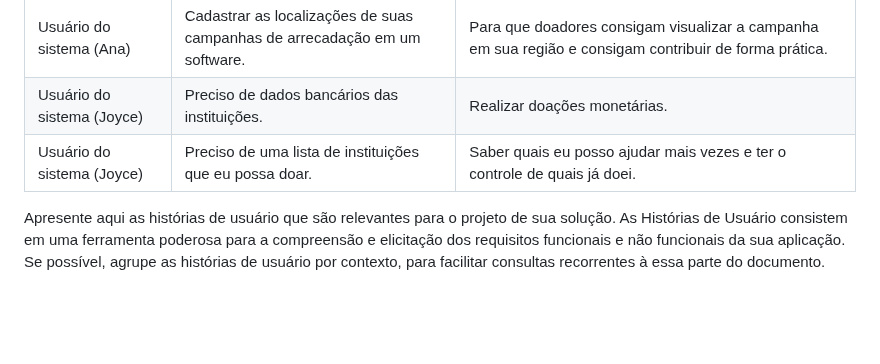
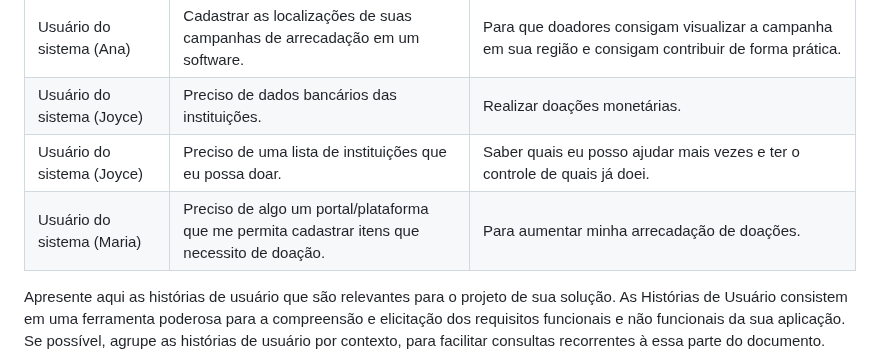
Before and after one commit to ICEI-PUC-Minas-PMV-SI/pmv-si-2023-2-pe1-t2-doeaqui, a Markdown page: docs/especification.md, the part around the change. Drawn GitHub-style; blank space fills up the shorter version.

Commit message:
Maria Historia.md

```diff
--- a/docs/especification.md
+++ b/docs/especification.md
@@ -127,7 +127,7 @@ Com base na análise das personas forma identificadas as seguintes histórias de
 |Usuário do sistema (Ana) | Cadastrar as localizações de suas campanhas de arrecadação em um software. | Para que doadores consigam visualizar a campanha em sua região e consigam contribuir de forma prática. |
 |Usuário do sistema (Joyce) | Preciso de dados bancários das instituições. | Realizar doações monetárias. |
 |Usuário do sistema (Joyce) | Preciso de uma lista de instituições que eu possa doar. | Saber quais eu posso ajudar mais vezes e ter o controle de quais já doei.|
-
+|Usuário do sistema (Maria)  | Preciso de algo um portal/plataforma que me permita cadastrar itens que necessito de doação. |Para aumentar minha arrecadação de doações. |
 
 Apresente aqui as histórias de usuário que são relevantes para o projeto de sua solução. As Histórias de Usuário consistem em uma ferramenta poderosa para a compreensão e elicitação dos requisitos funcionais e não funcionais da sua aplicação. Se possível, agrupe as histórias de usuário por contexto, para facilitar consultas recorrentes à essa parte do documento.
 
```
